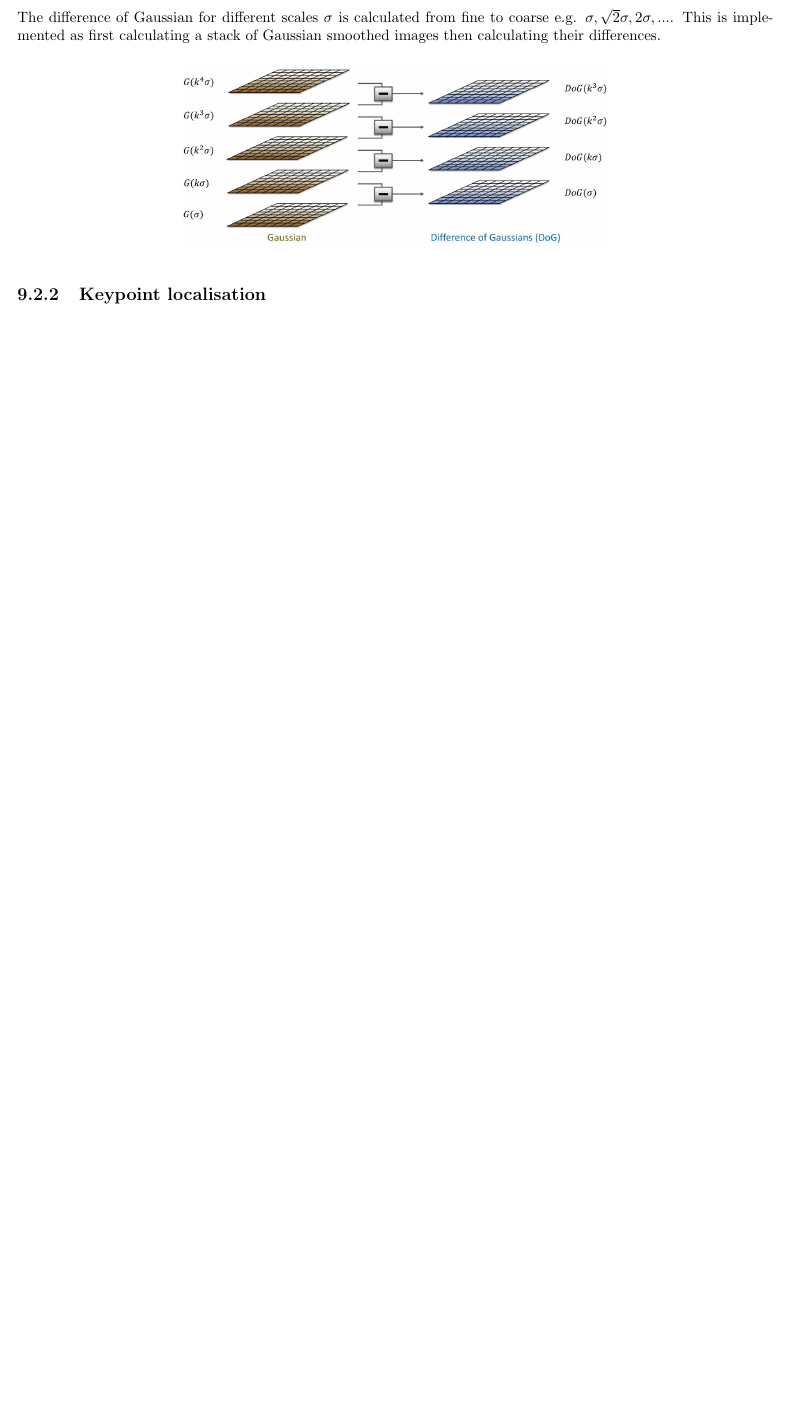
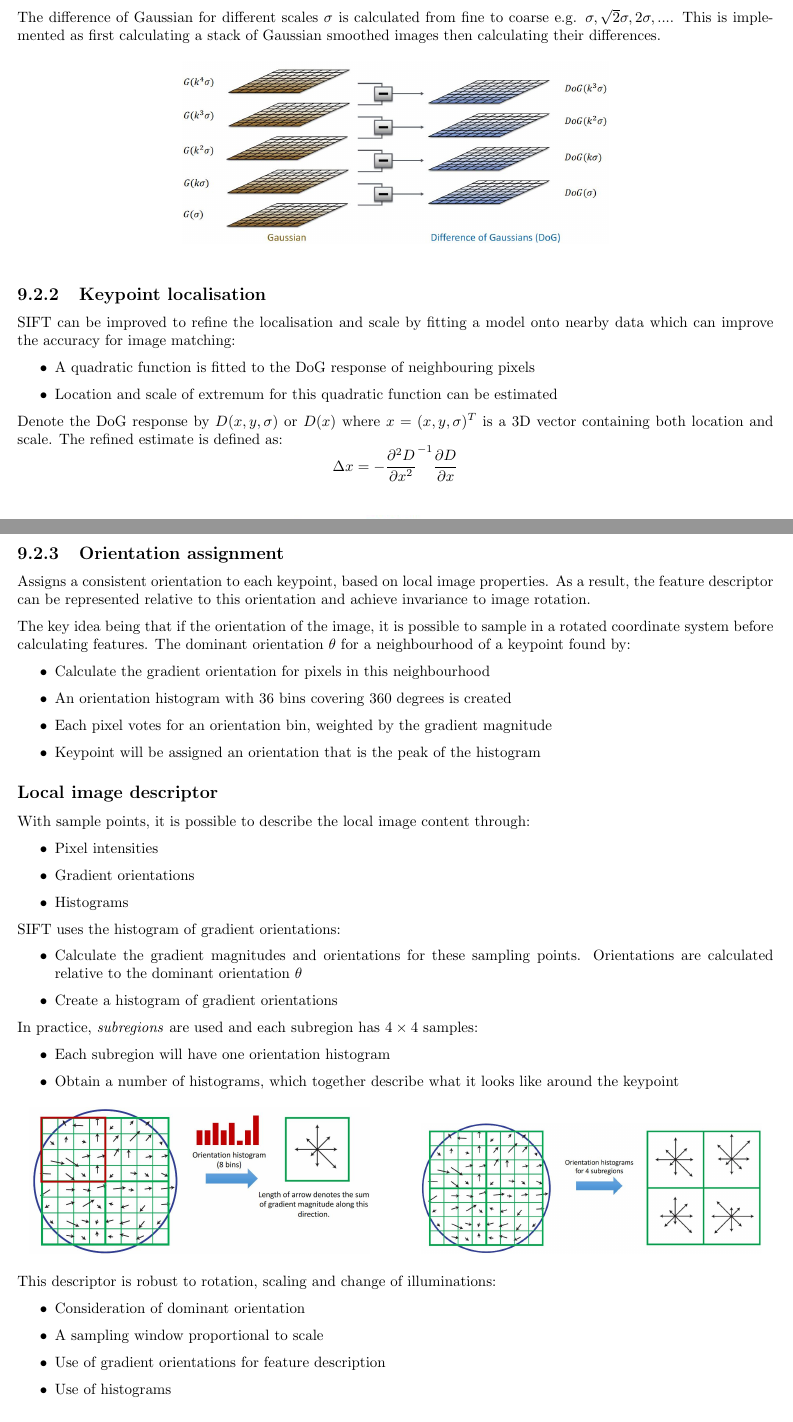
Before and after one commit to xw2519/Computer_Vision, a LaTeX thesis (Notes/Computer vision.tex): part of page 37 of 37 before the commit and two parts of pages 37 and 38 of 40 after it, the two joined at a grey line, cut so that both start at the same text, the shorter picture padded with empty space. Compiled offline with pdfLaTeX.

Commit message:
Step 1 completed and notes updated

```diff
--- a/Notes/Computer vision.tex
+++ b/Notes/Computer vision.tex
@@ -1625,6 +1624,16 @@ differences.
 
 \subsection{Keypoint localisation}
 
-
-
-
+SIFT can be improved to refine the localisation and scale by fitting a model
+onto nearby data which can improve the accuracy for image matching:
+\begin{itemize}
+    \item A quadratic function is fitted to the DoG response of neighbouring pixels
+    \item Location and scale of extremum for this quadratic function can be
+    estimated
+\end{itemize}
+
+Denote the DoG response by $D(x,y,\sigma)$ or $D(x)$ where $x = (x,y,\sigma)^T$
+is a 3D vector containing both location and scale. The refined estimate is
+defined as:
+$$
+    \Delta x = - \frac{\partial^2 D}{\partial x^2}^{-1} \frac{\partial D}{\partial x}
@@ -1630,0 +1646,57 @@ differences.
+\subsection{Orientation assignment}
+
+Assigns a consistent orientation to each keypoint, based on local image
+properties. As a result, the feature descriptor can be represented relative to
+this orientation and achieve invariance to image rotation.
+
+The key idea being that if the orientation of the image, it is possible to
+sample in a rotated coordinate system before calculating features. The dominant
+orientation $\theta$ for a neighbourhood of a keypoint found by:
+\begin{itemize}
+    \item Calculate the gradient orientation for pixels in this
+    neighbourhood
+    \item An orientation histogram with 36 bins covering 360 degrees is
+    created
+    \item Each pixel votes for an orientation bin, weighted by the gradient
+    magnitude
+    \item Keypoint will be assigned an orientation that is the peak of the
+    histogram
+\end{itemize}
+
+\subsection*{Local image descriptor}
+
+With sample points, it is possible to describe the local image content through:
+\begin{itemize}
+    \item Pixel intensities
+    \item Gradient orientations
+    \item Histograms
+\end{itemize}
+
+SIFT uses the histogram of gradient orientations:
+\begin{itemize}
+    \item Calculate the gradient magnitudes and orientations for these sampling
+    points. Orientations are calculated relative to the dominant orientation $\theta$
+    \item Create a histogram of gradient orientations
+\end{itemize}
+
+In practice, \textit{subregions} are used and each subregion has $4 \times 4$ samples:
+\begin{itemize}
+    \item Each subregion will have one orientation histogram
+    \item Obtain a number of histograms, which together describe what it looks
+    like around the keypoint
+\end{itemize}
+
+\begin{figure}[h]
+    \centering
+    \includegraphics[width=8cm]{local image 1.JPG}
+    \hspace{1cm}
+    \includegraphics[width=8cm]{local image 2.JPG}
+\end{figure}
+
+This descriptor is robust to rotation, scaling and change of illuminations:
+\begin{itemize}
+    \item Consideration of dominant orientation
+    \item A sampling window proportional to scale
+    \item Use of gradient orientations for feature description
+    \item Use of histograms
+\end{itemize}
@@ -1630,0 +1716 @@ differences.
+\pagebreak
```
Also changed, not shown: Notes/Computer vision.pdf, Notes/Images/Keypoint.JPG (added), Notes/Images/affine.JPG (added), Notes/Images/local image 1.JPG (added), Notes/Images/local image 2.JPG (added), Notes/Computer vision.tex (61 more changed lines), 2 other files.
